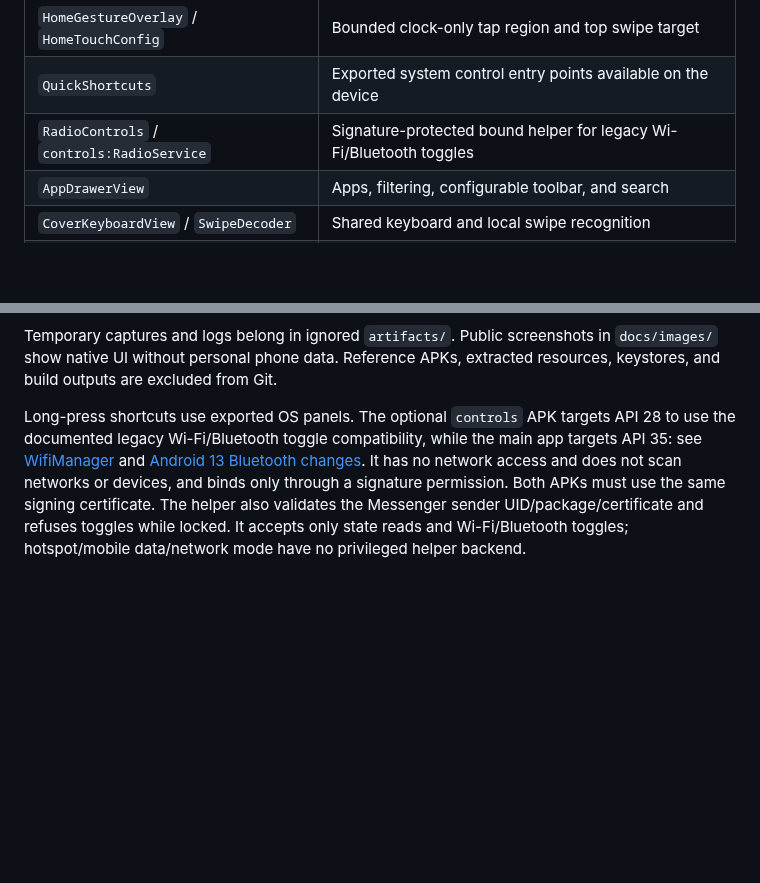
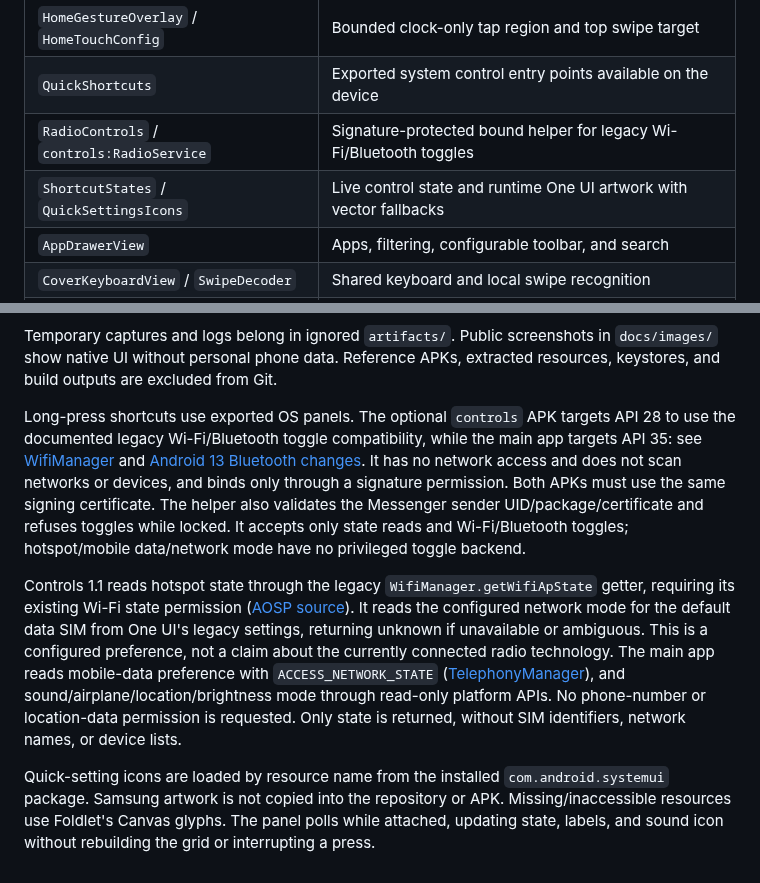
Before and after one commit to luongwnv/Foldlet, a Markdown page: docs/DEVELOPMENT.md, 2 parts joined by grey strips. GitHub-like rendering; blank space fills up the shorter version.

```diff
--- a/docs/DEVELOPMENT.md
+++ b/docs/DEVELOPMENT.md
@@ -23,6 +23,7 @@ Beta release builds are not debuggable. They use the existing local development
 | `HomeGestureOverlay` / `HomeTouchConfig` | Bounded clock-only tap region and top swipe target |
 | `QuickShortcuts` | Exported system control entry points available on the device |
 | `RadioControls` / `controls:RadioService` | Signature-protected bound helper for legacy Wi-Fi/Bluetooth toggles |
+| `ShortcutStates` / `QuickSettingsIcons` | Live control state and runtime One UI artwork with vector fallbacks |
 | `AppDrawerView` | Apps, filtering, configurable toolbar, and search |
 | `CoverKeyboardView` / `SwipeDecoder` | Shared keyboard and local swipe recognition |
 | `NavigationService` | Accessibility navigation and write-only input connection |
@@ -54,4 +55,8 @@ python3 scripts/emulator_locale_smoke.py
 
 Temporary captures and logs belong in ignored `artifacts/`. Public screenshots in `docs/images/` show native UI without personal phone data. Reference APKs, extracted resources, keystores, and build outputs are excluded from Git.
 
-Long-press shortcuts use exported OS panels. The optional `controls` APK targets API 28 to use the documented legacy Wi-Fi/Bluetooth toggle compatibility, while the main app targets API 35: see [WifiManager](https://developer.android.com/reference/android/net/wifi/WifiManager#setWifiEnabled(boolean)) and [Android 13 Bluetooth changes](https://developer.android.com/about/versions/13/behavior-changes-13#bluetooth-adapter). It has no network access and does not scan networks or devices, and binds only through a signature permission. Both APKs must use the same signing certificate. The helper also validates the Messenger sender UID/package/certificate and refuses toggles while locked. It accepts only state reads and Wi-Fi/Bluetooth toggles; hotspot/mobile data/network mode have no privileged helper backend.
+Long-press shortcuts use exported OS panels. The optional `controls` APK targets API 28 to use the documented legacy Wi-Fi/Bluetooth toggle compatibility, while the main app targets API 35: see [WifiManager](https://developer.android.com/reference/android/net/wifi/WifiManager#setWifiEnabled(boolean)) and [Android 13 Bluetooth changes](https://developer.android.com/about/versions/13/behavior-changes-13#bluetooth-adapter). It has no network access and does not scan networks or devices, and binds only through a signature permission. Both APKs must use the same signing certificate. The helper also validates the Messenger sender UID/package/certificate and refuses toggles while locked. It accepts only state reads and Wi-Fi/Bluetooth toggles; hotspot/mobile data/network mode have no privileged toggle backend.
+
+Controls 1.1 reads hotspot state through the legacy `WifiManager.getWifiApState` getter, requiring its existing Wi-Fi state permission ([AOSP source](https://android.googlesource.com/platform/packages/modules/Wifi/+/refs/heads/main/framework/java/android/net/wifi/WifiManager.java)). It reads the configured network mode for the default data SIM from One UI's legacy settings, returning unknown if unavailable or ambiguous. This is a configured preference, not a claim about the currently connected radio technology. The main app reads mobile-data preference with `ACCESS_NETWORK_STATE` ([TelephonyManager](https://developer.android.com/reference/android/telephony/TelephonyManager#isDataEnabled())), and sound/airplane/location/brightness mode through read-only platform APIs. No phone-number or location-data permission is requested. Only state is returned, without SIM identifiers, network names, or device lists.
+
+Quick-setting icons are loaded by resource name from the installed `com.android.systemui` package. Samsung artwork is not copied into the repository or APK. Missing/inaccessible resources use Foldlet's Canvas glyphs. The panel polls while attached, updating state, labels, and sound icon without rebuilding the grid or interrupting a press.
```
Also changed, not shown: README.md (+15 -6 lines), docs/releases/v0.9.0.md (added, +10 -0 lines), docs/images/home-shortcuts-settings.png, docs/images/home-touch-area.png, docs/images/overview.png, docs/images/settings.png, docs/images/shortcuts.png, 12 other files.
